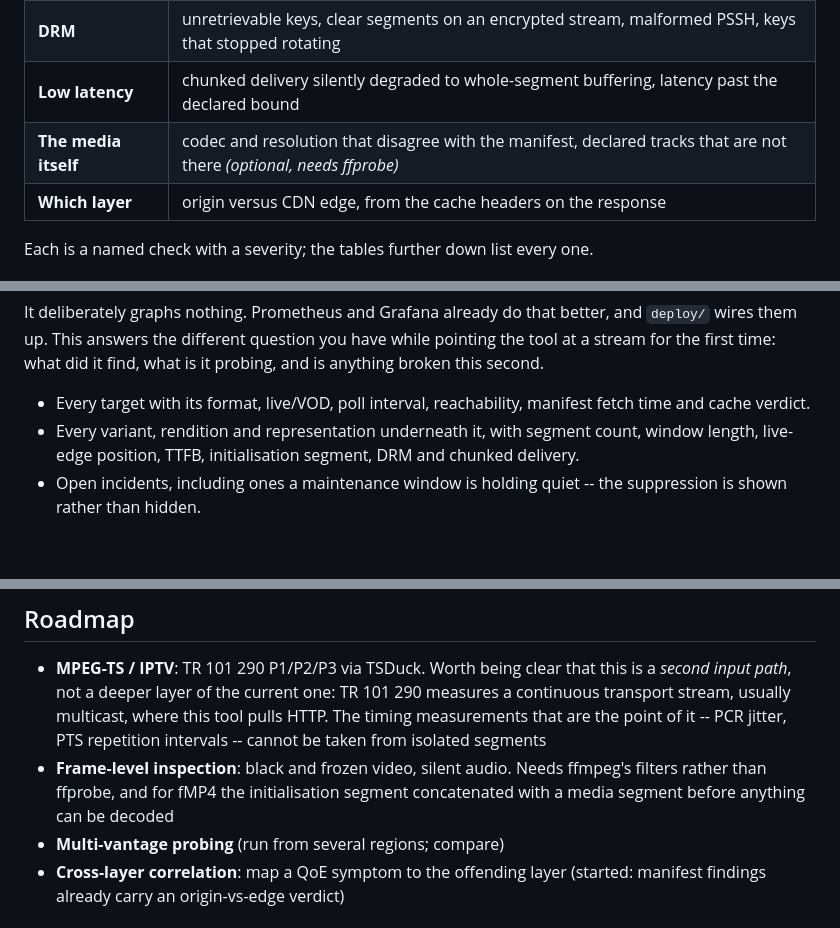
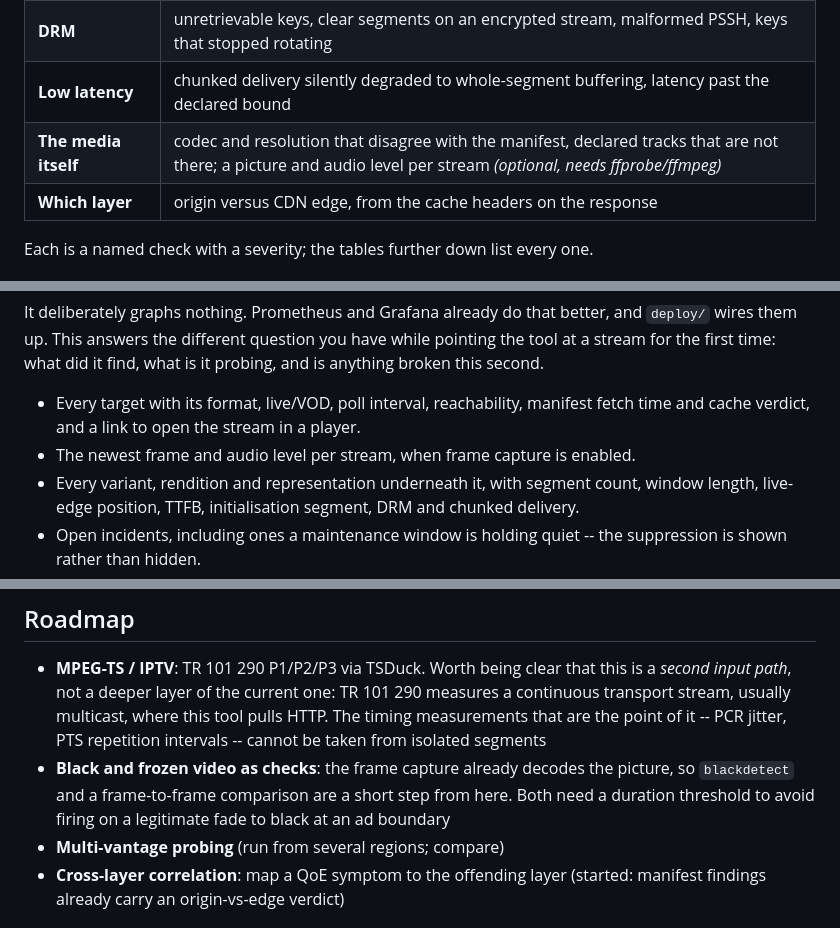
Before and after one commit to sthavana/streampulse, a Markdown page: README.md, 3 parts joined by grey strips. Rendered like a GitHub page; blank space fills up the shorter version.

```diff
--- a/README.md
+++ b/README.md
@@ -62,7 +62,7 @@ make compose-up
 | **Structure** | spec violations, dangling rendition groups, missing initialisation sections, empty playlists |
 | **DRM** | unretrievable keys, clear segments on an encrypted stream, malformed PSSH, keys that stopped rotating |
 | **Low latency** | chunked delivery silently degraded to whole-segment buffering, latency past the declared bound |
-| **The media itself** | codec and resolution that disagree with the manifest, declared tracks that are not there *(optional, needs ffprobe)* |
+| **The media itself** | codec and resolution that disagree with the manifest, declared tracks that are not there; a picture and audio level per stream *(optional, needs ffprobe/ffmpeg)* |
 | **Which layer** | origin versus CDN edge, from the cache headers on the response |
 
 Each is a named check with a severity; the tables further down list every one.
@@ -716,7 +758,8 @@ pointing the tool at a stream for the first time: what did it find, what is it
 probing, and is anything broken this second.
 
 - Every target with its format, live/VOD, poll interval, reachability, manifest
-  fetch time and cache verdict.
+  fetch time and cache verdict, and a link to open the stream in a player.
+- The newest frame and audio level per stream, when frame capture is enabled.
 - Every variant, rendition and representation underneath it, with segment
   count, window length, live-edge position, TTFB, initialisation segment, DRM
   and chunked delivery.
@@ -872,9 +916,10 @@ Packages: `hls` and `dash` (manifest parsers), `probe` (prober + checks),
   290 measures a continuous transport stream, usually multicast, where this
   tool pulls HTTP. The timing measurements that are the point of it -- PCR
   jitter, PTS repetition intervals -- cannot be taken from isolated segments
-- **Frame-level inspection**: black and frozen video, silent audio. Needs
-  ffmpeg's filters rather than ffprobe, and for fMP4 the initialisation segment
-  concatenated with a media segment before anything can be decoded
+- **Black and frozen video as checks**: the frame capture already decodes the
+  picture, so `blackdetect` and a frame-to-frame comparison are a short step
+  from here. Both need a duration threshold to avoid firing on a legitimate
+  fade to black at an ad boundary
 - **Multi-vantage probing** (run from several regions; compare)
 - **Cross-layer correlation**: map a QoE symptom to the offending layer
   (started: manifest findings already carry an origin-vs-edge verdict)
```
Also changed, not shown: other parts of README.md (+43 -0 lines), docs/screenshot-media.png (added), 11 other files.
